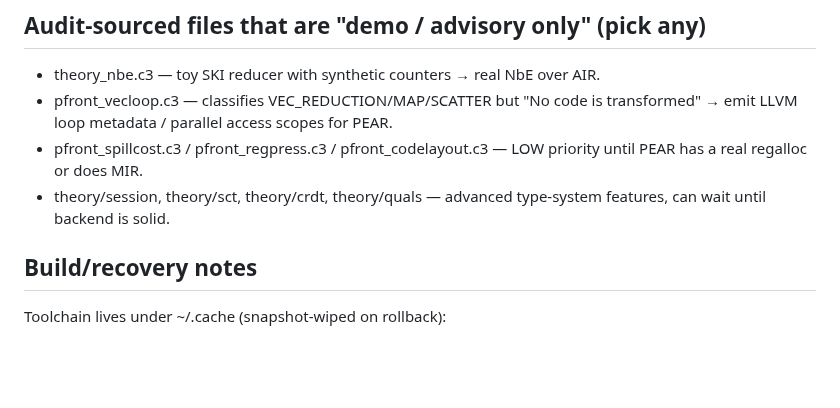
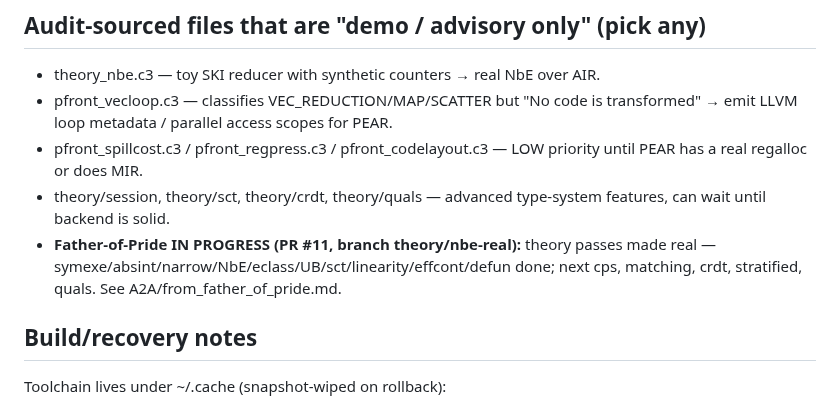
Before and after one commit to Consumed-by-Pride/Pridec, a Markdown page: A2A/todo.md, the part around the change. GitHub-like rendering; blank space fills up the shorter version.

Commit message:
A2A: from_father_of_pride.md + todo entry for PR #11

```diff
--- a/A2A/todo.md
+++ b/A2A/todo.md
@@ -48,6 +48,7 @@ AIR shows the store is dropped (`let _ = 7;`) and the load is treated as a tuple
 - pfront_vecloop.c3 — classifies VEC_REDUCTION/MAP/SCATTER but "No code is transformed" → emit LLVM loop metadata / parallel access scopes for PEAR.
 - pfront_spillcost.c3 / pfront_regpress.c3 / pfront_codelayout.c3 — LOW priority until PEAR has a real regalloc or does MIR.
 - theory/session, theory/sct, theory/crdt, theory/quals — advanced type-system features, can wait until backend is solid.
+- **Father-of-Pride IN PROGRESS (PR #11, branch theory/nbe-real):** theory passes made real — symexe/absint/narrow/NbE/eclass/UB/sct/linearity/effcont/defun done; next cps, matching, crdt, stratified, quals. See A2A/from_father_of_pride.md.
 
 ## Build/recovery notes
 Toolchain lives under ~/.cache (snapshot-wiped on rollback):
```
Also changed, not shown: A2A/from_father_of_pride.md (added, +20 -0 lines).
